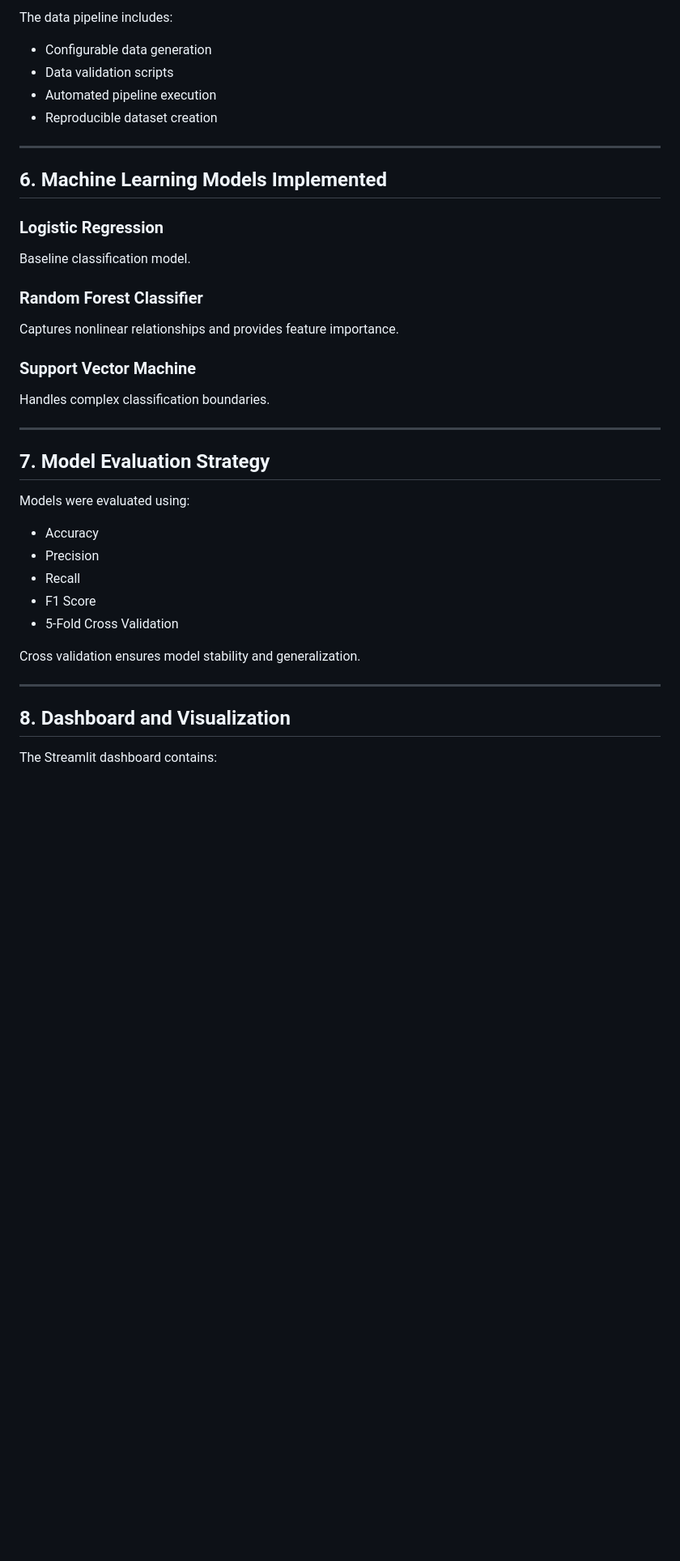
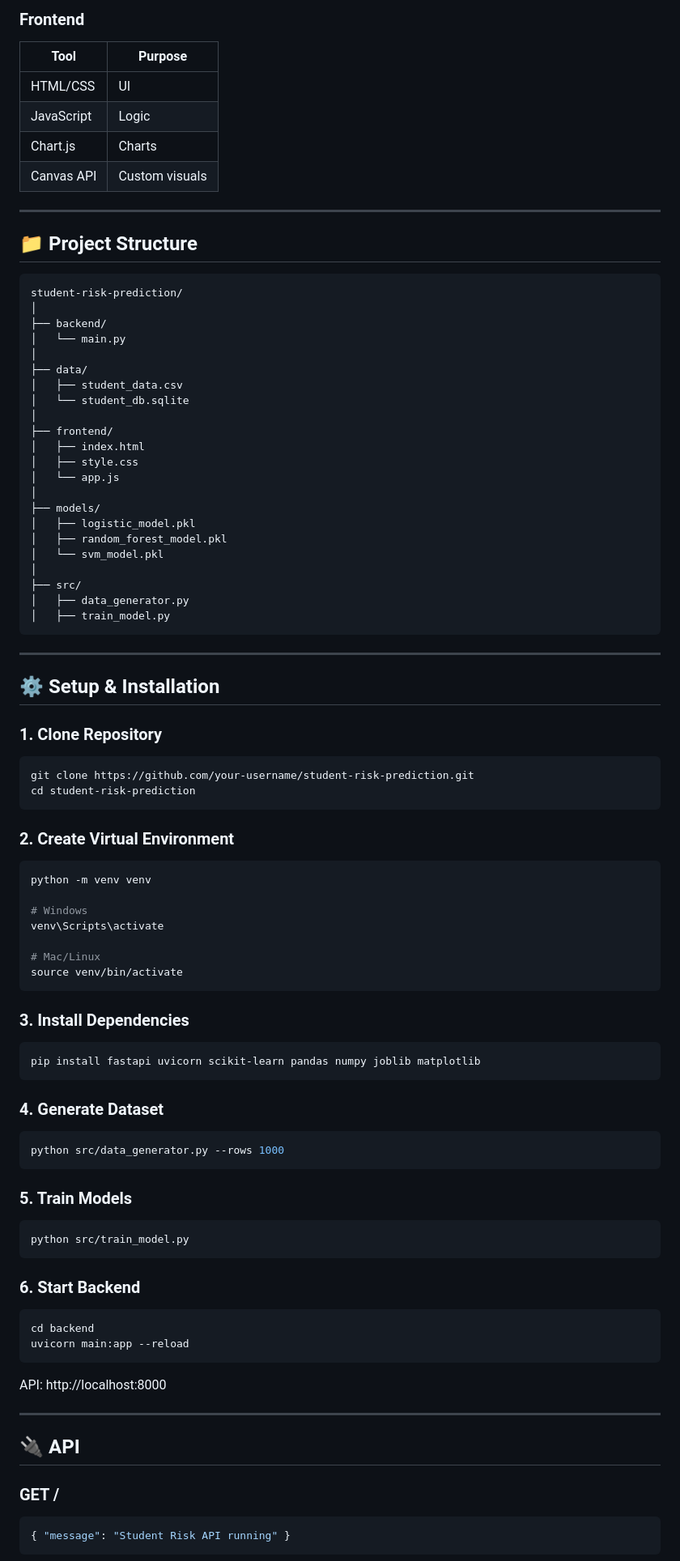
Before and after one commit to Warrior-M13/student-risk-prediction-ml, a Markdown page: README.md, the part around one of its changes. Shown at 81% size. Drawn GitHub-style; blank space fills up the shorter version.

```diff
--- a/README.md
+++ b/README.md
@@ -71,40 +68,92 @@ Since real institutional student datasets may not be publicly available, a synth
 
-The data pipeline includes:
-- Configurable data generation
-- Data validation scripts
-- Automated pipeline execution
-- Reproducible dataset creation
+### Frontend
+
+| Tool | Purpose |
+|---|---|
+| HTML/CSS | UI |
+| JavaScript | Logic |
+| Chart.js | Charts |
+| Canvas API | Custom visuals |
 
 ---
 
-## 6. Machine Learning Models Implemented
+## 📁 Project Structure
 
-### Logistic Regression
-Baseline classification model.
-
-### Random Forest Classifier
-Captures nonlinear relationships and provides feature importance.
-
-### Support Vector Machine
-Handles complex classification boundaries.
+~~~
+student-risk-prediction/
+│
+├── backend/
+│   └── main.py
+│
+├── data/
+│   ├── student_data.csv
+│   └── student_db.sqlite
+│
+├── frontend/
+│   ├── index.html
+│   ├── style.css
+│   └── app.js
+│
+├── models/
+│   ├── logistic_model.pkl
+│   ├── random_forest_model.pkl
+│   └── svm_model.pkl
+│
+├── src/
+│   ├── data_generator.py
+│   ├── train_model.py
+~~~
 
 ---
 
-## 7. Model Evaluation Strategy
+## ⚙️ Setup & Installation
 
-Models were evaluated using:
+### 1. Clone Repository
+~~~bash
+git clone https://github.com/your-username/student-risk-prediction.git
+cd student-risk-prediction
+~~~
 
-- Accuracy
-- Precision
-- Recall
-- F1 Score
-- 5-Fold Cross Validation
+### 2. Create Virtual Environment
+~~~bash
+python -m venv venv
 
-Cross validation ensures model stability and generalization.
+# Windows
+venv\Scripts\activate
+
+# Mac/Linux
+source venv/bin/activate
+~~~
+
+### 3. Install Dependencies
+~~~bash
+pip install fastapi uvicorn scikit-learn pandas numpy joblib matplotlib
+~~~
+
+### 4. Generate Dataset
+~~~bash
+python src/data_generator.py --rows 1000
+~~~
+
+### 5. Train Models
+~~~bash
+python src/train_model.py
+~~~
+
+### 6. Start Backend
+~~~bash
+cd backend
+uvicorn main:app --reload
+~~~
+
+API: http://localhost:8000
 
 ---
 
-## 8. Dashboard and Visualization
+## 🔌 API
 
-The Streamlit dashboard contains:
+### GET /
+~~~json
+{ "message": "Student Risk API running" }
+~~~
 
```
Also changed, not shown: other parts of README.md (+106 -82 lines).
